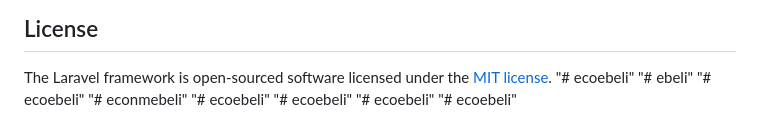
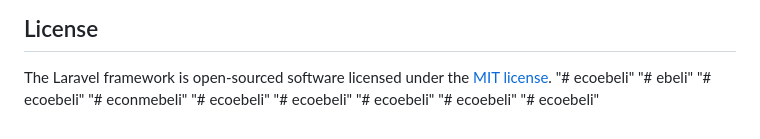
Before and after one commit to Nayatnay/ecoebeli, a Markdown page: README.md, the part around the change. Rendered like a GitHub page.

```diff
--- a/README.md
+++ b/README.md
@@ -72,3 +72,4 @@ The Laravel framework is open-sourced software licensed under the [MIT license](
 "# ecoebeli"
 "# ecoebeli"
 "# ecoebeli"
+"# ecoebeli"
```
Also changed, not shown: resources/markdown/policy.md (added, +3 -0 lines), resources/markdown/terms.md (added, +3 -0 lines).
